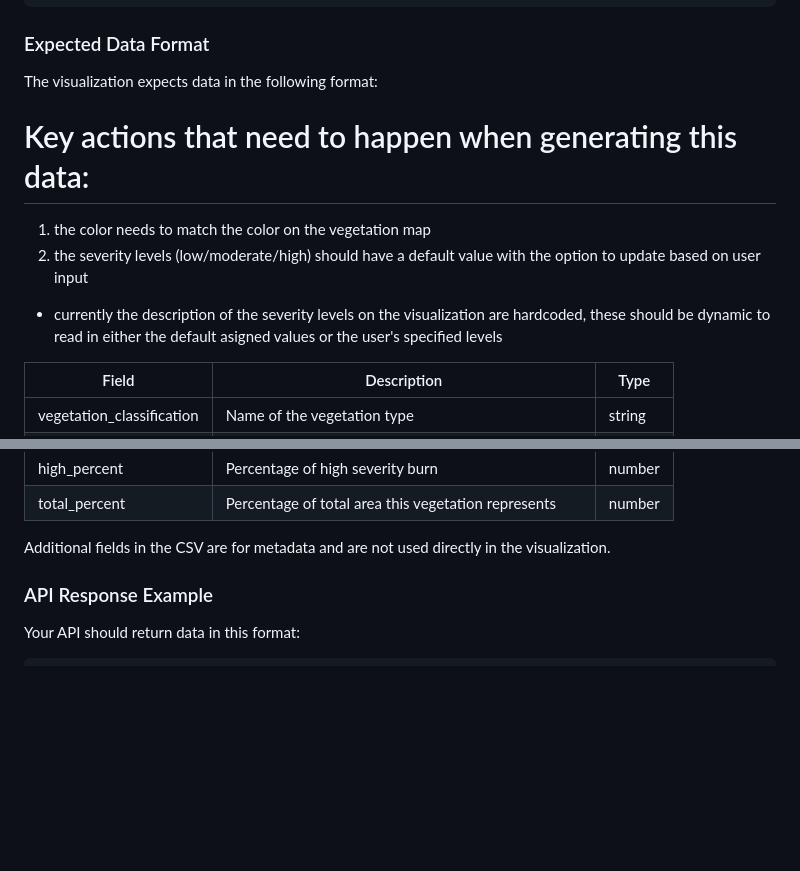
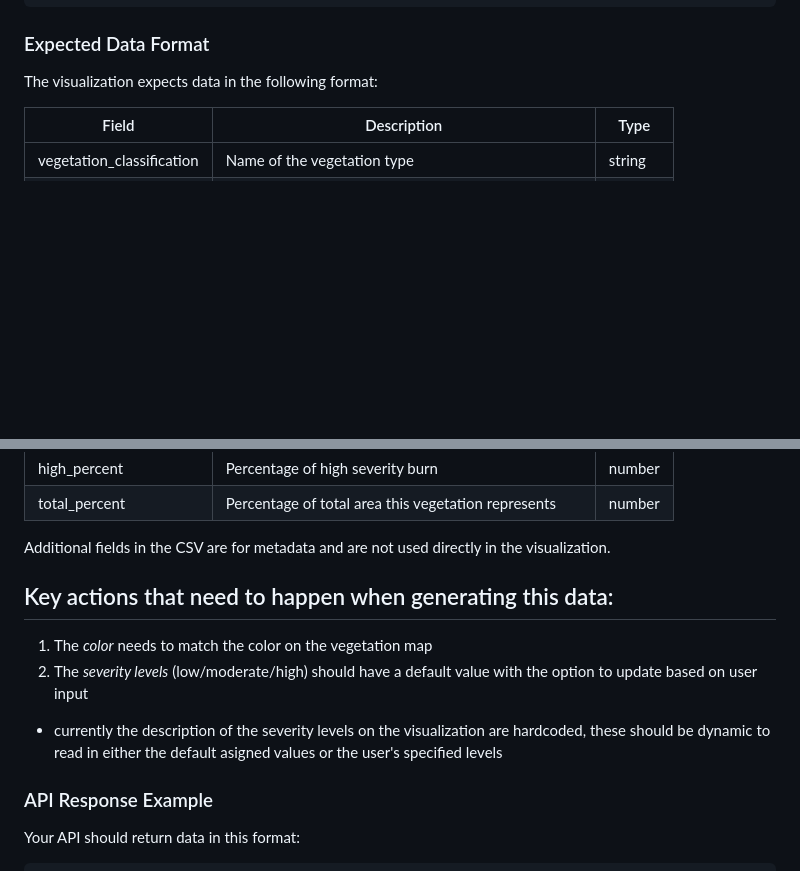
Before and after one commit to SchmidtDSE/fire-recovery-vegImpactVis, a Markdown page: README.md, 2 parts joined by grey strips. Rendered like a GitHub page; blank space fills up the shorter version.

```diff
--- a/README.md
+++ b/README.md
@@ -130,11 +130,6 @@ document.addEventListener('DOMContentLoaded', fetchDataFromAPI);
 
 The visualization expects data in the following format:
 
-# Key actions that need to happen when generating this data:
-1. the color needs to match the color on the vegetation map
-2. the severity levels (low/moderate/high) should have a default value with the option to update based on user input
-- currently the description of the severity levels on the visualization are hardcoded, these should be dynamic to read in either the default asigned values or the user's specified levels
-
 
 | Field | Description | Type |
 |-------|-------------|------|
@@ -152,6 +147,12 @@ The visualization expects data in the following format:
 | total_percent | Percentage of total area this vegetation represents | number |
 
 Additional fields in the CSV are for metadata and are not used directly in the visualization.
+
+## Key actions that need to happen when generating this data:
+1. The *color* needs to match the color on the vegetation map
+2. The *severity levels* (low/moderate/high) should have a default value with the option to update based on user input
+- currently the description of the severity levels on the visualization are hardcoded, these should be dynamic to read in either the default asigned values or the user's specified levels
+
 
 ### API Response Example
 
```
